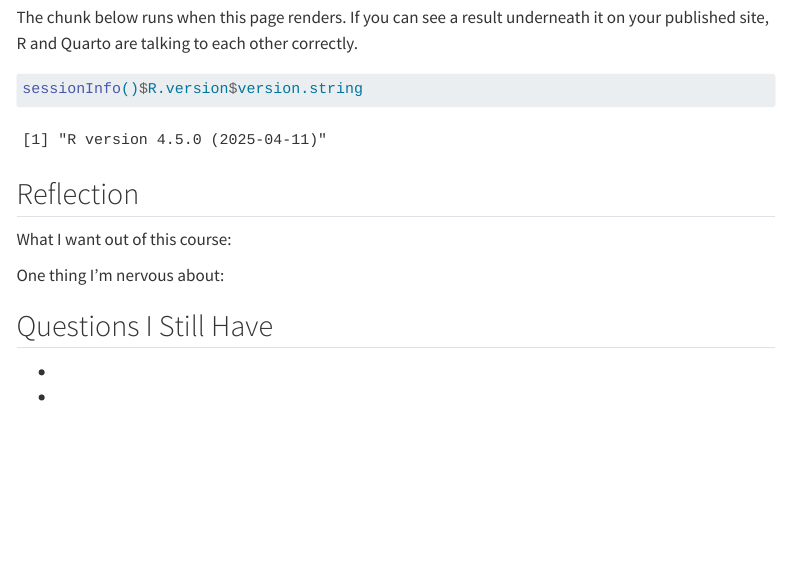
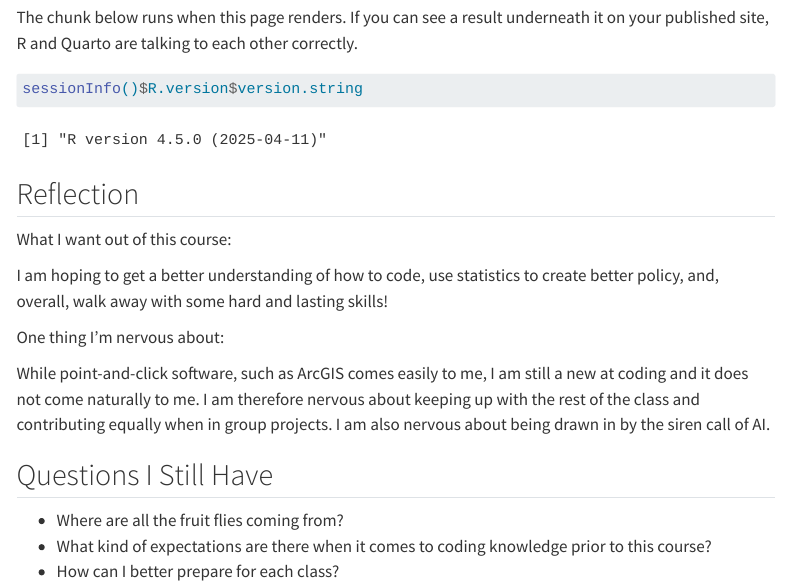
Before and after one commit to jonahfruchtman/MUSA-5080-portfolio, a Quarto document (weekly-notes/week-01.qmd): the page in a window 1100 px wide, from 500 px down. Rendered offline with R 4.5, knitr and Pandoc in place of Quarto, with nearby package versions; menus at the side of the page are left out.

Commit message:
weekly notes 1 edits

```diff
--- a/weekly-notes/week-01.qmd
+++ b/weekly-notes/week-01.qmd
@@ -37,9 +37,14 @@ sessionInfo()$R.version$version.string
 
 What I want out of this course:
 
+I am hoping to get a better understanding of how to code, use statistics to create better policy, and, overall, walk away with some hard and lasting skills!
+
 One thing I'm nervous about:
+
+While point-and-click software, such as ArcGIS comes easily to me, I am still a new at coding and it does not come naturally to me. I am therefore nervous about keeping up with the rest of the class and contributing equally when in group projects. I am also nervous about being drawn in by the siren call of AI.
 
 ## Questions I Still Have
 
--
--
+- Where are all the fruit flies coming from?
+- What kind of expectations are there when it comes to coding knowledge prior to this course?
+- How can I better prepare for each class?
```
Also changed, not shown: docs/search.json, 4 other files.
